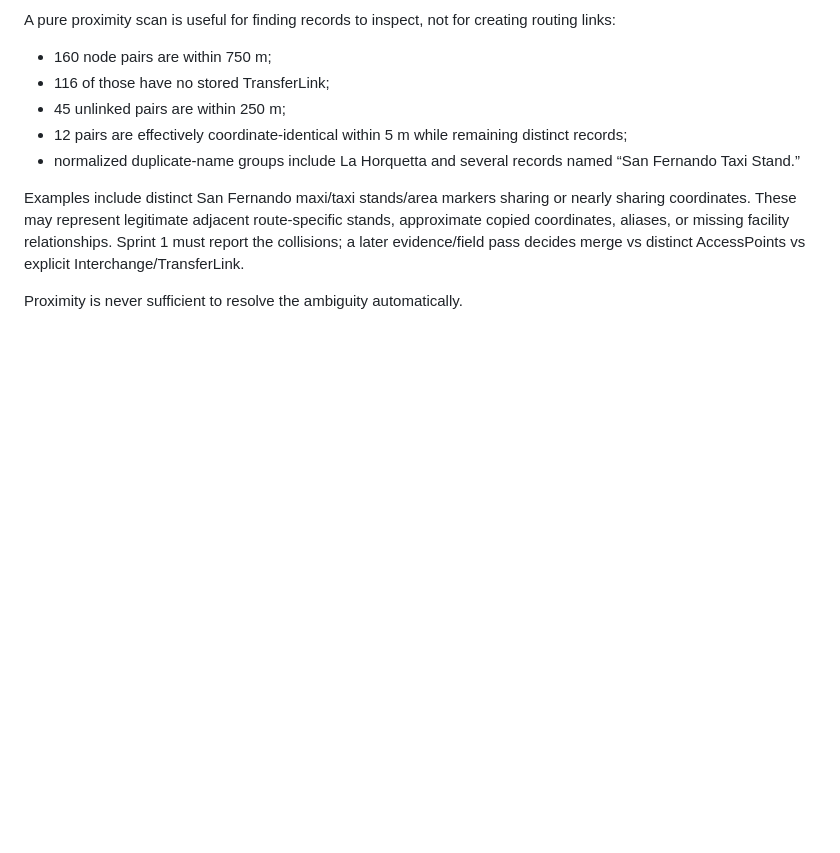
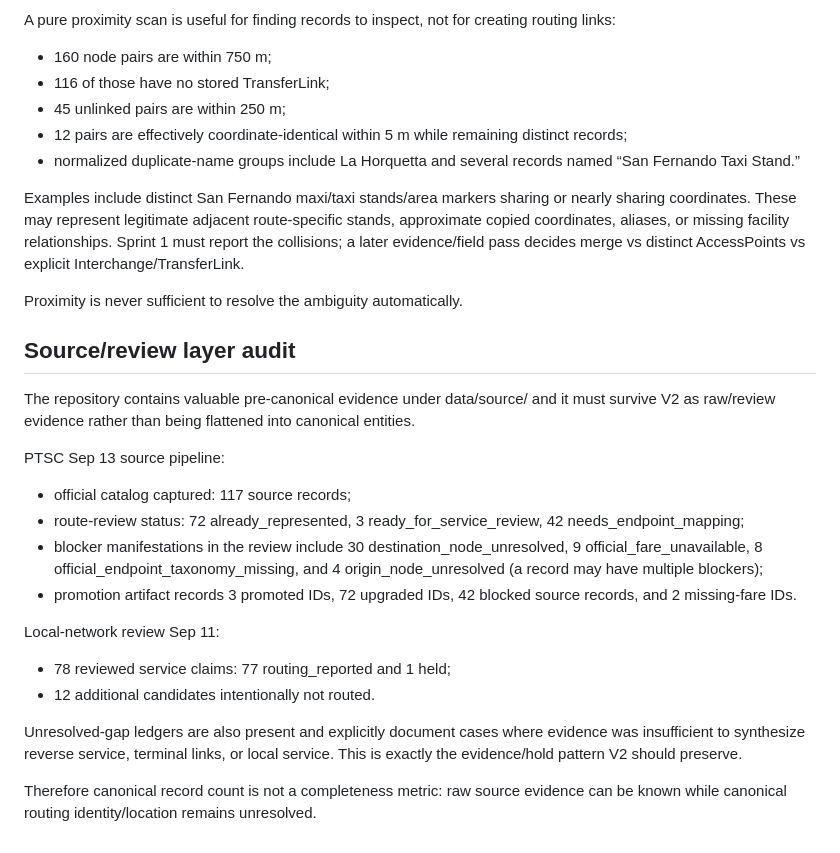
Before and after one commit to bpiper02/transittrinidad, a Markdown page: docs/DATA.md, the part around the change. Drawn GitHub-style; blank space fills up the shorter version.

Commit message:
docs(recovery): inventory raw review and promotion evidence

```diff
--- a/docs/DATA.md
+++ b/docs/DATA.md
@@ -113,3 +113,21 @@ A pure proximity scan is useful for finding records to inspect, not for creating
 Examples include distinct San Fernando maxi/taxi stands/area markers sharing or nearly sharing coordinates. These may represent legitimate adjacent route-specific stands, approximate copied coordinates, aliases, or missing facility relationships. Sprint 1 must report the collisions; a later evidence/field pass decides merge vs distinct AccessPoints vs explicit Interchange/TransferLink.
 
 Proximity is never sufficient to resolve the ambiguity automatically.
+
+
+## Source/review layer audit
+The repository contains valuable pre-canonical evidence under data/source/ and it must survive V2 as raw/review evidence rather than being flattened into canonical entities.
+
+PTSC Sep 13 source pipeline:
+- official catalog captured: 117 source records;
+- route-review status: 72 already_represented, 3 ready_for_service_review, 42 needs_endpoint_mapping;
+- blocker manifestations in the review include 30 destination_node_unresolved, 9 official_fare_unavailable, 8 official_endpoint_taxonomy_missing, and 4 origin_node_unresolved (a record may have multiple blockers);
+- promotion artifact records 3 promoted IDs, 72 upgraded IDs, 42 blocked source records, and 2 missing-fare IDs.
+
+Local-network review Sep 11:
+- 78 reviewed service claims: 77 routing_reported and 1 held;
+- 12 additional candidates intentionally not routed.
+
+Unresolved-gap ledgers are also present and explicitly document cases where evidence was insufficient to synthesize reverse service, terminal links, or local service. This is exactly the evidence/hold pattern V2 should preserve.
+
+Therefore canonical record count is not a completeness metric: raw source evidence can be known while canonical routing identity/location remains unresolved.
```
